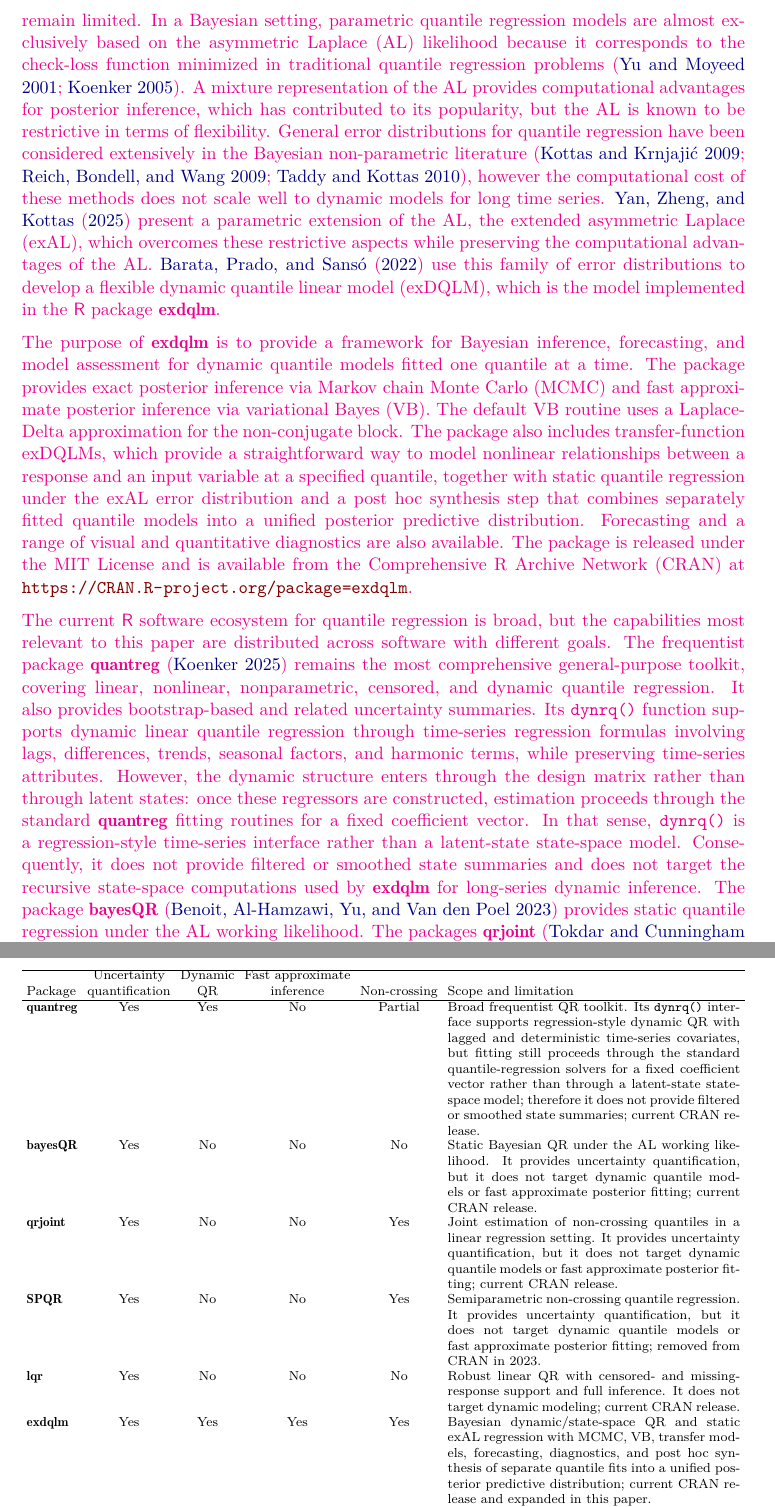
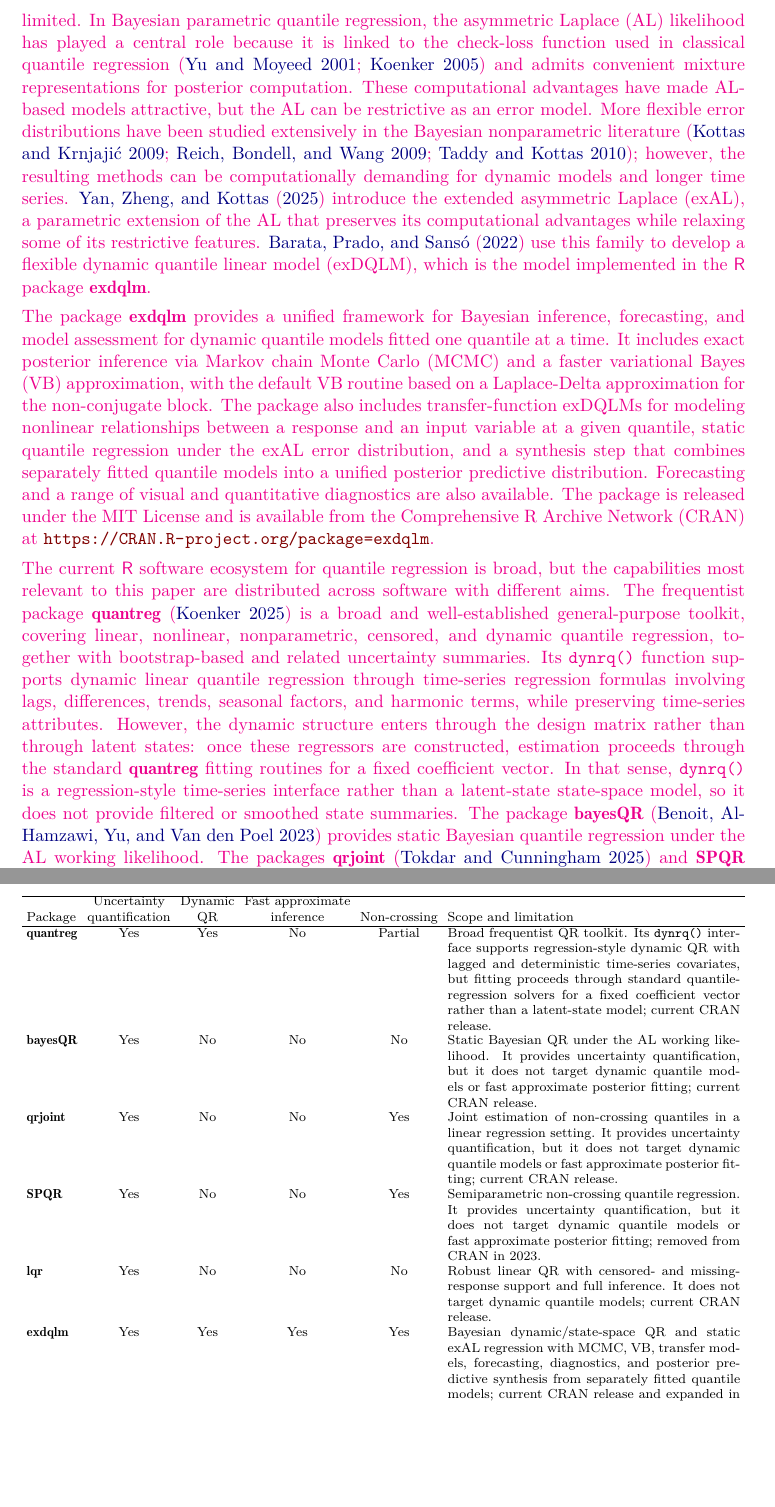
Before and after one commit to AntonioAPDL/exdqlm---Article, a LaTeX document (article4.tex): two parts of pages 2 and 3 of 35, joined at a grey line, cut at the place of the change, the shorter picture padded with empty space. Compiled offline with pdfLaTeX.

Commit message:
Polish introduction and software positioning

```diff
--- a/article4.tex
+++ b/article4.tex
@@ -64,11 +64,11 @@ quantile regression. The main focus of the package is to provide a framework for
 
 \section{Introduction}
 
-\aA{Quantile regression has gained popularity in the non-time-varying setting as a robust alternative to mean-centric approaches, but time-varying methods and software implementations remain limited. In a Bayesian setting, parametric quantile regression models are almost exclusively based on the asymmetric Laplace (AL) likelihood because it corresponds to the check-loss function minimized in traditional quantile regression problems \citep{yu2001bayesian,koenkerquantile}. A mixture representation of the AL provides computational advantages for posterior inference, which has contributed to its popularity, but the AL is known to be restrictive in terms of flexibility. General error distributions for quantile regression have been considered extensively in the Bayesian non-parametric literature \citep{kottas2009bayesian,reich2009flexible,taddy2010bayesian}, however the computational cost of these methods does not scale well to dynamic models for long time series. \cite{yan2025family} present a parametric extension of the AL, the extended asymmetric Laplace (exAL), which overcomes these restrictive aspects while preserving the computational advantages of the AL. \cite{me} use this family of error distributions to develop a flexible dynamic quantile linear model (exDQLM), which is the model implemented in the \proglang{R} package \pkg{exdqlm}.}
+\aA{Quantile regression has become a widely used alternative to mean-based modeling in static settings, but dynamic quantile methods and accompanying software remain comparatively limited. In Bayesian parametric quantile regression, the asymmetric Laplace (AL) likelihood has played a central role because it is linked to the check-loss function used in classical quantile regression \citep{yu2001bayesian,koenkerquantile} and admits convenient mixture representations for posterior computation. These computational advantages have made AL-based models attractive, but the AL can be restrictive as an error model. More flexible error distributions have been studied extensively in the Bayesian nonparametric literature \citep{kottas2009bayesian,reich2009flexible,taddy2010bayesian}; however, the resulting methods can be computationally demanding for dynamic models and longer time series. \cite{yan2025family} introduce the extended asymmetric Laplace (exAL), a parametric extension of the AL that preserves its computational advantages while relaxing some of its restrictive features. \cite{me} use this family to develop a flexible dynamic quantile linear model (exDQLM), which is the model implemented in the \proglang{R} package \pkg{exdqlm}.}
 
-\aA{The purpose of \pkg{exdqlm} is to provide a framework for Bayesian inference, forecasting, and model assessment for dynamic quantile models fitted one quantile at a time. The package provides exact posterior inference via Markov chain Monte Carlo (MCMC) and fast approximate posterior inference via variational Bayes (VB). The default VB routine uses a Laplace-Delta approximation for the non-conjugate block. The package also includes transfer-function exDQLMs, which provide a straightforward way to model nonlinear relationships between a response and an input variable at a specified quantile, together with static quantile regression under the exAL error distribution and a post hoc synthesis step that combines separately fitted quantile models into a unified posterior predictive distribution. Forecasting and a range of visual and quantitative diagnostics are also available. The package is released under the MIT License and is available from the Comprehensive R Archive Network (CRAN) at \url{https://CRAN.R-project.org/package=exdqlm}.}
+\aA{The package \pkg{exdqlm} provides a unified framework for Bayesian inference, forecasting, and model assessment for dynamic quantile models fitted one quantile at a time. It includes exact posterior inference via Markov chain Monte Carlo (MCMC) and a faster variational Bayes (VB) approximation, with the default VB routine based on a Laplace-Delta approximation for the non-conjugate block. The package also includes transfer-function exDQLMs for modeling nonlinear relationships between a response and an input variable at a given quantile, static quantile regression under the exAL error distribution, and a synthesis step that combines separately fitted quantile models into a unified posterior predictive distribution. Forecasting and a range of visual and quantitative diagnostics are also available. The package is released under the MIT License and is available from the Comprehensive R Archive Network (CRAN) at \url{https://CRAN.R-project.org/package=exdqlm}.}
 
-\aA{The current \proglang{R} software ecosystem for quantile regression is broad, but the capabilities most relevant to this paper are distributed across software with different goals. The frequentist package \pkg{quantreg} \citep{quantreg} remains the most comprehensive general-purpose toolkit, covering linear, nonlinear, nonparametric, censored, and dynamic quantile regression. It also provides bootstrap-based and related uncertainty summaries. Its \code{dynrq()} function supports dynamic linear quantile regression through time-series regression formulas involving lags, differences, trends, seasonal factors, and harmonic terms, while preserving time-series attributes. However, the dynamic structure enters through the design matrix rather than through latent states: once these regressors are constructed, estimation proceeds through the standard \pkg{quantreg} fitting routines for a fixed coefficient vector. In that sense, \code{dynrq()} is a regression-style time-series interface rather than a latent-state state-space model. Consequently, it does not provide filtered or smoothed state summaries and does not target the recursive state-space computations used by \pkg{exdqlm} for long-series dynamic inference. The package \pkg{bayesQR} \citep{bayesQR} provides static quantile regression under the AL working likelihood. The packages \pkg{qrjoint} \citep{qrjoint} and \pkg{SPQR} \citep{SPQR} emphasize joint or process-based estimation of non-crossing quantiles in regression settings. These packages provide uncertainty quantification, but they do not target dynamic quantile models and do not offer a fast approximate posterior fitting strategy such as variational Bayes. The package \pkg{lqr} \citep{lqr} instead emphasizes robust linear quantile regression with flexible skewed error families, dedicated support for censored or missing responses, and full inference. Table \ref{table:software} summarizes the main distinctions among these software resources.}
+\aA{The current \proglang{R} software ecosystem for quantile regression is broad, but the capabilities most relevant to this paper are distributed across software with different aims. The frequentist package \pkg{quantreg} \citep{quantreg} is a broad and well-established general-purpose toolkit, covering linear, nonlinear, nonparametric, censored, and dynamic quantile regression, together with bootstrap-based and related uncertainty summaries. Its \code{dynrq()} function supports dynamic linear quantile regression through time-series regression formulas involving lags, differences, trends, seasonal factors, and harmonic terms, while preserving time-series attributes. However, the dynamic structure enters through the design matrix rather than through latent states: once these regressors are constructed, estimation proceeds through the standard \pkg{quantreg} fitting routines for a fixed coefficient vector. In that sense, \code{dynrq()} is a regression-style time-series interface rather than a latent-state state-space model, so it does not provide filtered or smoothed state summaries. The package \pkg{bayesQR} \citep{bayesQR} provides static Bayesian quantile regression under the AL working likelihood. The packages \pkg{qrjoint} \citep{qrjoint} and \pkg{SPQR} \citep{SPQR} emphasize joint or process-based estimation of non-crossing quantiles in regression settings. These packages provide uncertainty quantification, but they do not target dynamic quantile models and do not offer a fast approximate posterior fitting strategy such as variational Bayes. The package \pkg{lqr} \citep{lqr} instead emphasizes robust linear quantile regression with flexible skewed error families, dedicated support for censored or missing responses, and full inference. Table \ref{table:software} summarizes the main distinctions among these software resources.}
 
 \begin{table}[t!]
 \centering
@@ -79,12 +79,12 @@ quantile regression. The main focus of the package is to provide a framework for
 \hline
 Package & \shortstack{Uncertainty\\quantification} & \shortstack{Dynamic\\QR} & \shortstack{Fast approximate\\inference} & Non-crossing & Scope and limitation \\
 \hline
-\pkg{quantreg} & Yes & Yes & No & Partial & Broad frequentist QR toolkit. Its \code{dynrq()} interface supports regression-style dynamic QR with lagged and deterministic time-series covariates, but fitting still proceeds through the standard quantile-regression solvers for a fixed coefficient vector rather than through a latent-state state-space model; therefore it does not provide filtered or smoothed state summaries; current CRAN release. \\
+\pkg{quantreg} & Yes & Yes & No & Partial & Broad frequentist QR toolkit. Its \code{dynrq()} interface supports regression-style dynamic QR with lagged and deterministic time-series covariates, but fitting proceeds through standard quantile-regression solvers for a fixed coefficient vector rather than a latent-state model; current CRAN release. \\
 \pkg{bayesQR} & Yes & No & No & No & Static Bayesian QR under the AL working likelihood. It provides uncertainty quantification, but it does not target dynamic quantile models or fast approximate posterior fitting; current CRAN release. \\
 \pkg{qrjoint} & Yes & No & No & Yes & Joint estimation of non-crossing quantiles in a linear regression setting. It provides uncertainty quantification, but it does not target dynamic quantile models or fast approximate posterior fitting; current CRAN release. \\
 \pkg{SPQR} & Yes & No & No & Yes & Semiparametric non-crossing quantile regression. It provides uncertainty quantification, but it does not target dynamic quantile models or fast approximate posterior fitting; removed from CRAN in 2023. \\
-\pkg{lqr} & Yes & No & No & No & Robust linear QR with censored- and missing-response support and full inference. It does not target dynamic modeling; current CRAN release. \\
-\pkg{exdqlm} & Yes & Yes & Yes & Yes & Bayesian dynamic/state-space QR and static exAL regression with MCMC, VB, transfer models, forecasting, diagnostics, and post hoc synthesis of separate quantile fits into a unified posterior predictive distribution; current CRAN release and expanded in this paper. \\
+\pkg{lqr} & Yes & No & No & No & Robust linear QR with censored- and missing-response support and full inference. It does not target dynamic quantile models; current CRAN release. \\
+\pkg{exdqlm} & Yes & Yes & Yes & Yes & Bayesian dynamic/state-space QR and static exAL regression with MCMC, VB, transfer models, forecasting, diagnostics, and posterior predictive synthesis from separately fitted quantile models; current CRAN release and expanded in this paper. \\
 \hline
 \end{tabularx}
 \caption{\aA{Selected software resources related to quantile regression.} ``Uncertainty quantification'' refers to user-facing interval, sampling-based, or posterior uncertainty summaries. ``Dynamic QR'' denotes native time-dependent quantile-regression workflows. ``Fast approximate inference'' refers to a user-facing deterministic approximation intended to reduce the computational cost of model fitting, such as variational Bayes. ``Non-crossing'' indicates either joint estimation under non-crossing constraints or an explicit post hoc correction or synthesis step; ``Partial'' denotes narrower post hoc correction. For \pkg{exdqlm}, the entries refer to the package implementation documented in this paper.}
```
Also changed, not shown: article4.pdf, article4.tex (2 more changed lines), 1 other file.
